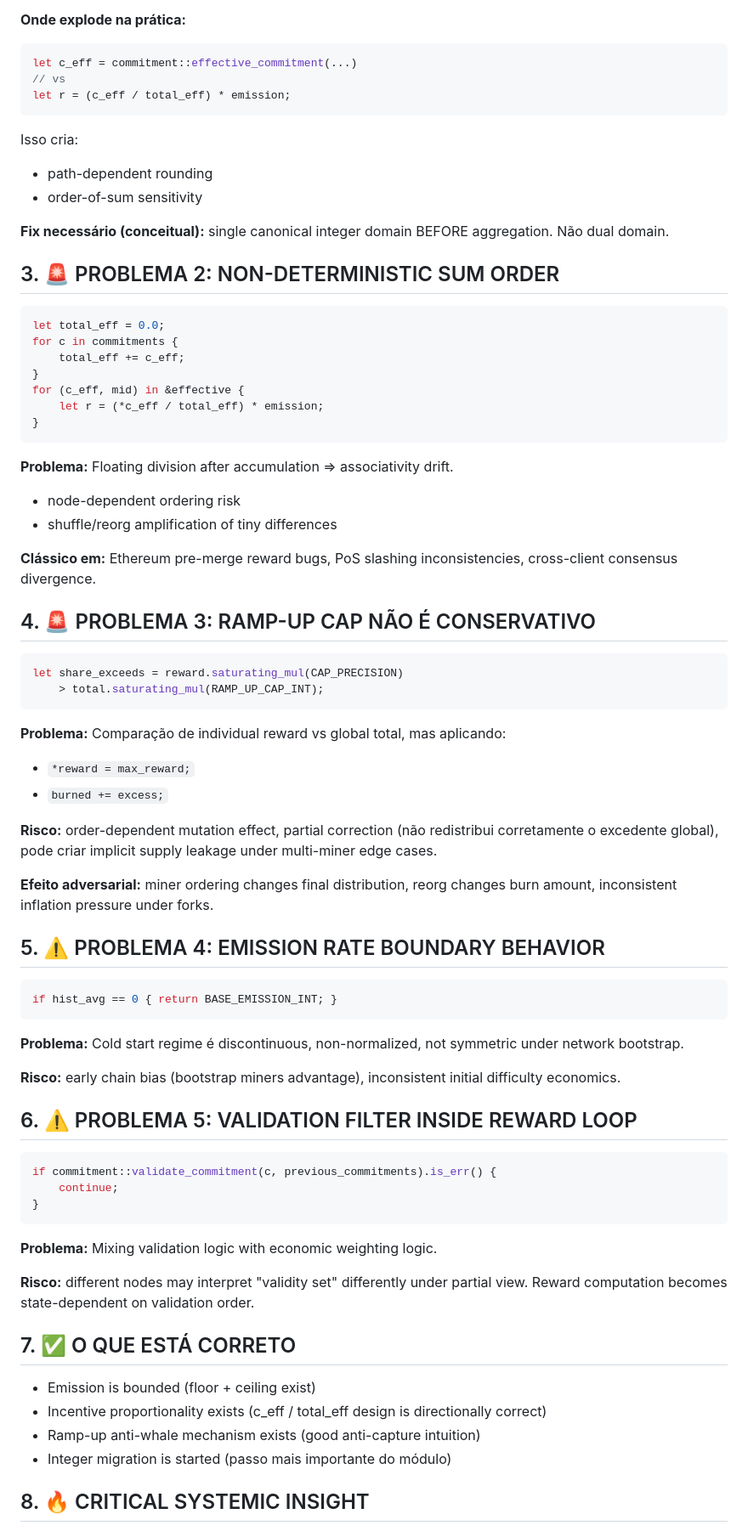
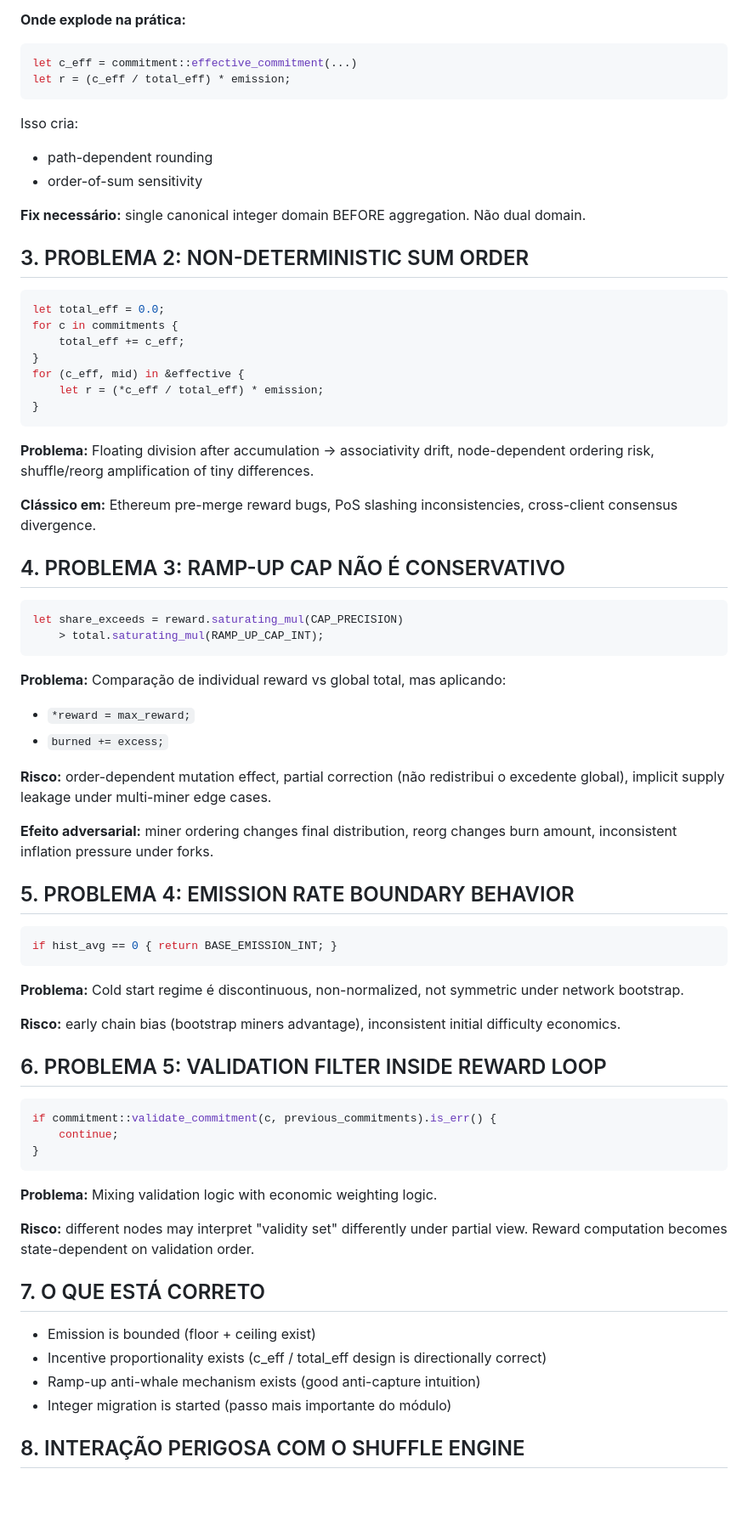
Before and after one commit to 4eWatts/ewatts-protocol, a Markdown page: docs/audit-reward-rs.md, the part around one of its changes. Shown at 85% size. Rendered like a GitHub page; blank space fills up the shorter version.

````diff
--- a/docs/audit-reward-rs.md
+++ b/docs/audit-reward-rs.md
@@ -28,7 +28,6 @@ Dois mundos:
 **Onde explode na prática:**
 ```rust
 let c_eff = commitment::effective_commitment(...)
-// vs
 let r = (c_eff / total_eff) * emission;
 ```
 
@@ -36,9 +35,9 @@ Isso cria:
 - path-dependent rounding
 - order-of-sum sensitivity
 
-**Fix necessário (conceitual):** single canonical integer domain BEFORE aggregation. Não dual domain.
+**Fix necessário:** single canonical integer domain BEFORE aggregation. Não dual domain.
 
-## 3. 🚨 PROBLEMA 2: NON-DETERMINISTIC SUM ORDER
+## 3. PROBLEMA 2: NON-DETERMINISTIC SUM ORDER
 
 ```rust
 let total_eff = 0.0;
@@ -50,14 +49,11 @@ for (c_eff, mid) in &effective {
 }
 ```
 
-**Problema:** Floating division after accumulation ⇒ associativity drift.
-
-- node-dependent ordering risk
-- shuffle/reorg amplification of tiny differences
+**Problema:** Floating division after accumulation → associativity drift, node-dependent ordering risk, shuffle/reorg amplification of tiny differences.
 
 **Clássico em:** Ethereum pre-merge reward bugs, PoS slashing inconsistencies, cross-client consensus divergence.
 
-## 4. 🚨 PROBLEMA 3: RAMP-UP CAP NÃO É CONSERVATIVO
+## 4. PROBLEMA 3: RAMP-UP CAP NÃO É CONSERVATIVO
 
 ```rust
 let share_exceeds = reward.saturating_mul(CAP_PRECISION)
@@ -68,11 +64,11 @@ let share_exceeds = reward.saturating_mul(CAP_PRECISION)
 - `*reward = max_reward;`
 - `burned += excess;`
 
-**Risco:** order-dependent mutation effect, partial correction (não redistribui corretamente o excedente global), pode criar implicit supply leakage under multi-miner edge cases.
+**Risco:** order-dependent mutation effect, partial correction (não redistribui o excedente global), implicit supply leakage under multi-miner edge cases.
 
 **Efeito adversarial:** miner ordering changes final distribution, reorg changes burn amount, inconsistent inflation pressure under forks.
 
-## 5. ⚠️ PROBLEMA 4: EMISSION RATE BOUNDARY BEHAVIOR
+## 5. PROBLEMA 4: EMISSION RATE BOUNDARY BEHAVIOR
 
 ```rust
 if hist_avg == 0 { return BASE_EMISSION_INT; }
@@ -82,7 +78,7 @@ if hist_avg == 0 { return BASE_EMISSION_INT; }
 
 **Risco:** early chain bias (bootstrap miners advantage), inconsistent initial difficulty economics.
 
-## 6. ⚠️ PROBLEMA 5: VALIDATION FILTER INSIDE REWARD LOOP
+## 6. PROBLEMA 5: VALIDATION FILTER INSIDE REWARD LOOP
 
 ```rust
 if commitment::validate_commitment(c, previous_commitments).is_err() {
@@ -94,12 +90,12 @@ if commitment::validate_commitment(c, previous_commitments).is_err() {
 
 **Risco:** different nodes may interpret "validity set" differently under partial view. Reward computation becomes state-dependent on validation order.
 
-## 7. ✅ O QUE ESTÁ CORRETO
+## 7. O QUE ESTÁ CORRETO
 
 - Emission is bounded (floor + ceiling exist)
 - Incentive proportionality exists (c_eff / total_eff design is directionally correct)
 - Ramp-up anti-whale mechanism exists (good anti-capture intuition)
 - Integer migration is started (passo mais importante do módulo)
 
-## 8. 🔥 CRITICAL SYSTEMIC INSIGHT
+## 8. INTERAÇÃO PERIGOSA COM O SHUFFLE ENGINE
 
````
Also changed, not shown: other parts of docs/audit-reward-rs.md (+36 -3 lines).
